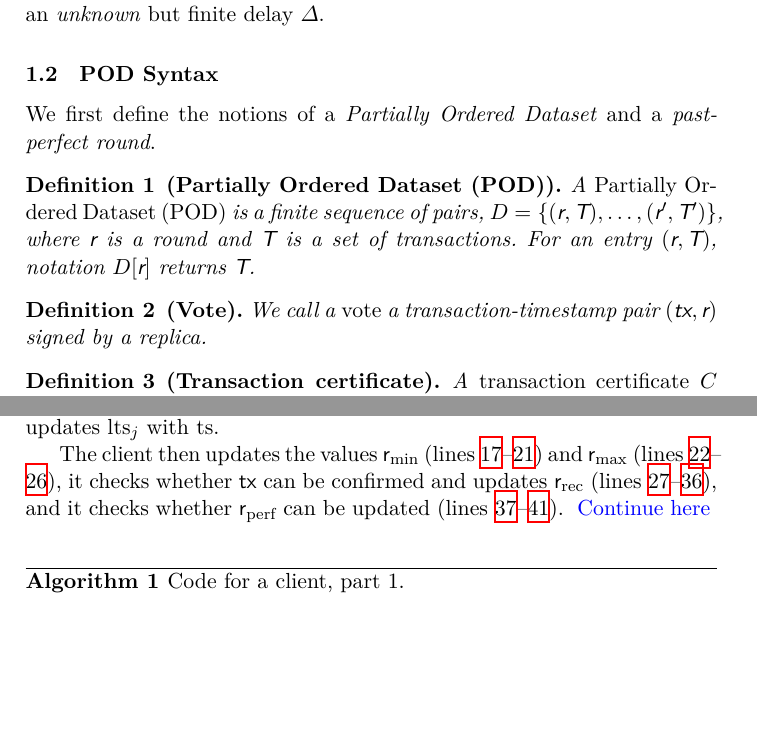
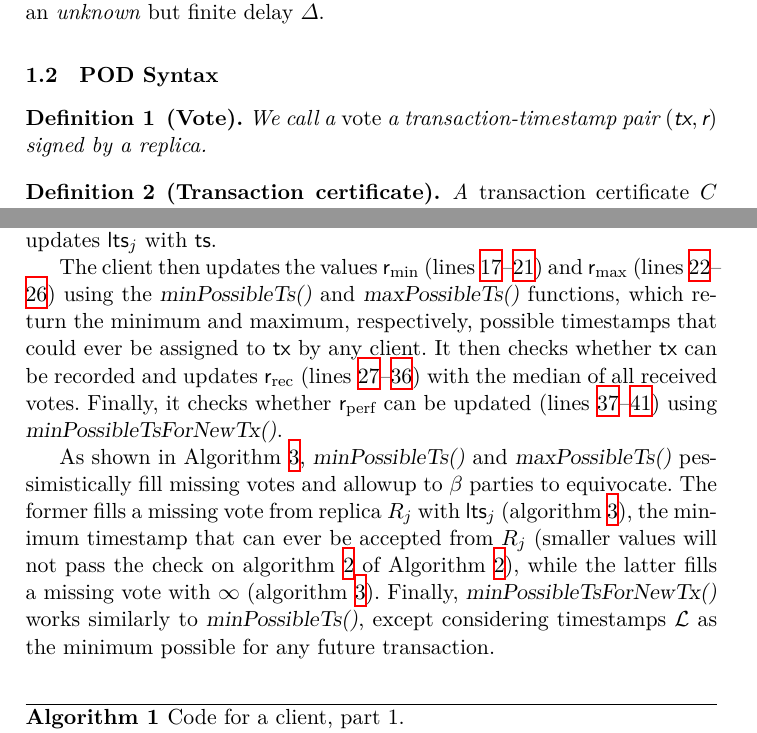
Before and after one commit to commonprefix/pod-paper, a LaTeX paper (proposal/main.tex, which reads macros.tex, model.tex, pod-construction.tex): two parts of pages 2 and 6 of 11, joined at a grey line, cut so that both start at the same text, the shorter picture padded with empty space. Compiled offline with XeLaTeX; a LaTeX package or settings file that is missing is left out.

Commit message:
pseudocode description

```diff
--- a/macros.tex
+++ b/macros.tex
@@ -67,7 +67,7 @@
 \newcommand{\opMinPossibleTs}[1]{\op{minPossibleTs(#1)}\xspace}
 \newcommand{\opMaxPossibleTs}[1]{\op{maxPossibleTs(#1)}\xspace}
 \newcommand{\opMinPossibleTsForNewTx}[1]{\op{minPossibleTsForNewTx(#1)}\xspace}
-
+\newcommand{\med}{\op{median}\xspace}
 
 \newcommand{\operand}[1]{\textsf{#1}}
 \newcommand{\tx}{\operand{tx}\xspace}
--- a/model.tex
+++ b/model.tex
@@ -24,13 +24,13 @@ In the synchronous model, we assume that every message is delivered within a \em
 
 \subsection{POD Syntax}
 
-We first define the notions of a \emph{Partially Ordered Dataset} and a \emph{past-perfect round}.
+% We first define the notions of a \emph{Partially Ordered Dataset} and a \emph{past-perfect round}.
 
-\begin{definition}[Partially Ordered Dataset (POD)]
-A \emph{Partially Ordered Dataset (POD)} is a finite sequence of pairs, $\POD =\{(\round, \txset),\ldots,(\round', \txset')\}$,
-where \round is a round and \txset is a set of transactions.
-For an entry $ (\round, \txset)$, notation $\POD[\round]$ returns \txset.
-\end{definition}
+% \begin{definition}[Partially Ordered Dataset (POD)]
+% A \emph{Partially Ordered Dataset (POD)} is a finite sequence of pairs, $\POD =\{(\round, \txset),\ldots,(\round', \txset')\}$,
+% where \round is a round and \txset is a set of transactions.
+% For an entry $ (\round, \txset)$, notation $\POD[\round]$ returns \txset.
+% \end{definition}
 
 \begin{definition}[Vote]
     We call a \emph{vote} a transaction-timestamp pair $(\tx, \round)$ signed by a replica.
--- a/pod-construction.tex
+++ b/pod-construction.tex
@@ -63,10 +63,21 @@ If the checks pass, the client records \tsp returned by $\rep_j$ in $\transactio
 and updates $\lts_j$ with \tsp.
 
 The client then updates the values \rmin (lines~\ref{line:upd-rmin-begin}--\ref{line:upd-rmin-end}) and
-\rmax (lines~\ref{line:upd-rmax-begin}--\ref{line:upd-rmax-end}),
-it checks whether \tx can be confirmed and updates $\rrec$ (lines~\ref{line:confirm-tx-begin}--\ref{line:confirm-tx-end}),
-and it checks whether \rperf can be updated (lines~\ref{line:upd-rperf-begin}--\ref{line:upd-rperf-end}).
-\oa{Continue here}
+\rmax (lines~\ref{line:upd-rmax-begin}--\ref{line:upd-rmax-end})
+using the \opMinPossibleTs{} and \opMaxPossibleTs{} functions,
+which return the minimum and maximum, respectively, possible timestamps that could ever be assigned to \tx by any client.
+It then checks whether \tx can be \recorded and updates $\rrec$ (lines~\ref{line:confirm-tx-begin}--\ref{line:confirm-tx-end}) with the median
+of all received votes.
+Finally, it checks whether \rperf can be updated (lines~\ref{line:upd-rperf-begin}--\ref{line:upd-rperf-end}) using \opMinPossibleTsForNewTx{}.
+
+As shown in \Cref{alg:client-statistics}, \opMinPossibleTs{} and \opMaxPossibleTs{}
+pessimistically fill missing votes and
+allowup to \beta parties to equivocate.
+The former fills a missing vote from replica $\rep_j$ with $\lts_j$ (\cref{line:fill-vote-lts}), the minimum timestamp that can ever be  accepted from $\rep_j$ (smaller values will not pass the check on \cref{line:check-old-ts} of \Cref{alg:client-2}),
+while the latter fills a missing vote with $\infty$ (\cref{line:fill-vote-inf}).
+Finally, \opMinPossibleTsForNewTx{} works similarly to \opMinPossibleTs{}, except
+considering timestamps \allLts as the minimum possible for any future transaction.
+
 
 \begin{algorithm}
     \caption{Code for a client, part 1.}
```
Also changed, not shown: macros.tex (27 more changed lines), pod-construction.tex (7 more changed lines).
